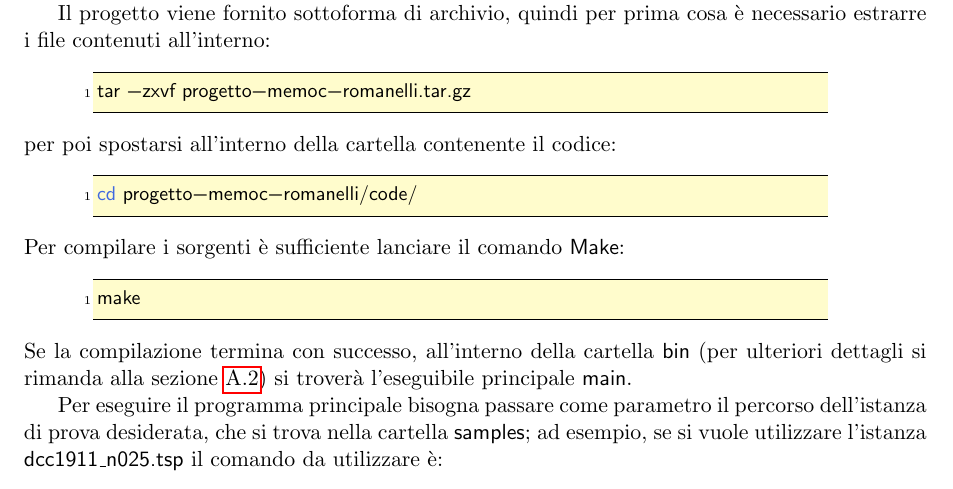
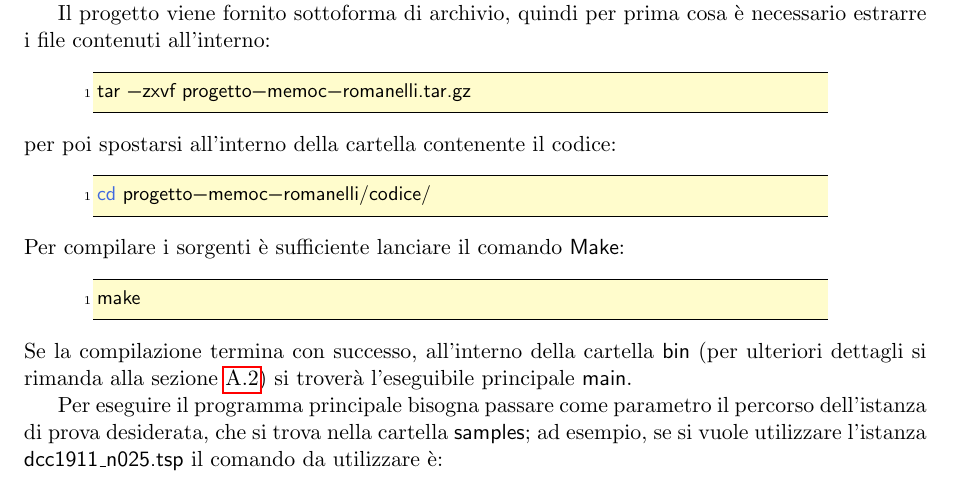
Before and after one commit to mromanelli9/memoc-project, a LaTeX thesis (doc/latex/relazione.tex, which reads doc/latex/codice.tex): part of page 14 of 15, cut so that both start at the same text. Compiled offline with pdfLaTeX.

Commit message:
modifica codice

```diff
--- a/doc/latex/codice.tex
+++ b/doc/latex/codice.tex
@@ -20,7 +20,7 @@ tar -zxvf progetto-memoc-romanelli.tar.gz
 per poi spostarsi all'interno della cartella contenente il codice:
 \label{lst:make-passo-2}
 \begin{lstlisting}[style=BashStyle]
-cd progetto-memoc-romanelli/code/
+cd progetto-memoc-romanelli/codice/
 \end{lstlisting}
 %
 Per compilare i sorgenti è sufficiente lanciare il comando \textsf{Make}:
```
